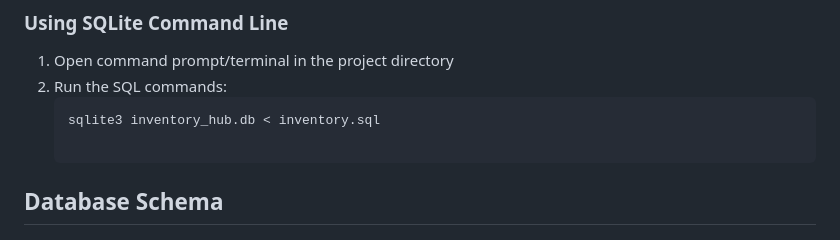
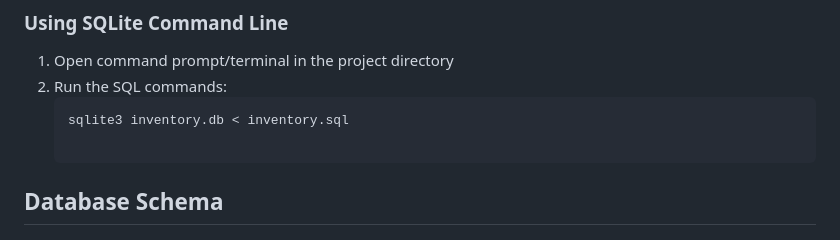
Before and after one commit to Par218/BFB-Group-9, a Markdown page: README.md, the part around the change. GitHub-like rendering.

Commit message:
Fix database filename in README instructions

````diff
--- a/README.md
+++ b/README.md
@@ -33,7 +33,7 @@ Caleb Pillay u23528232
 1. Open command prompt/terminal in the project directory
 2. Run the SQL commands:
    ```bash
-   sqlite3 inventory_hub.db < inventory.sql
+   sqlite3 inventory.db < inventory.sql
 
 ## Database Schema
 
````
